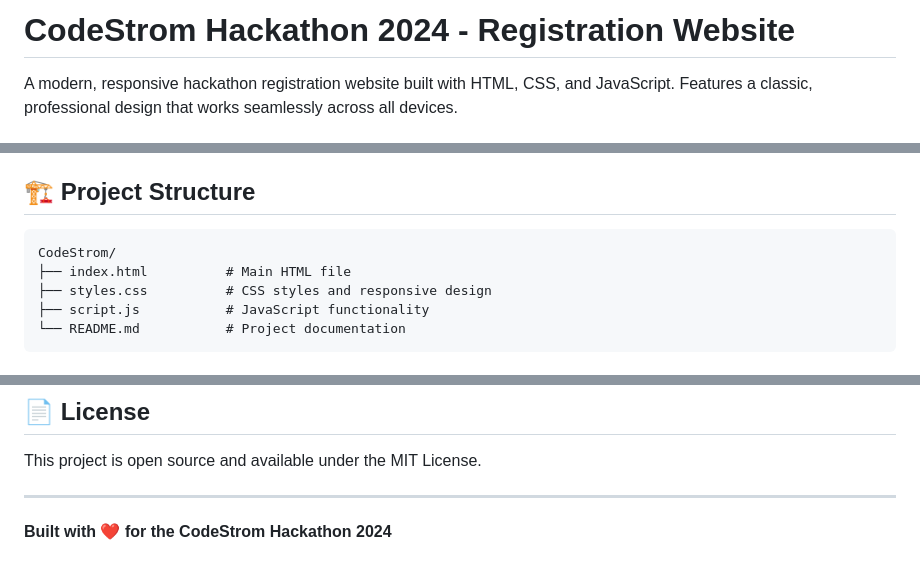
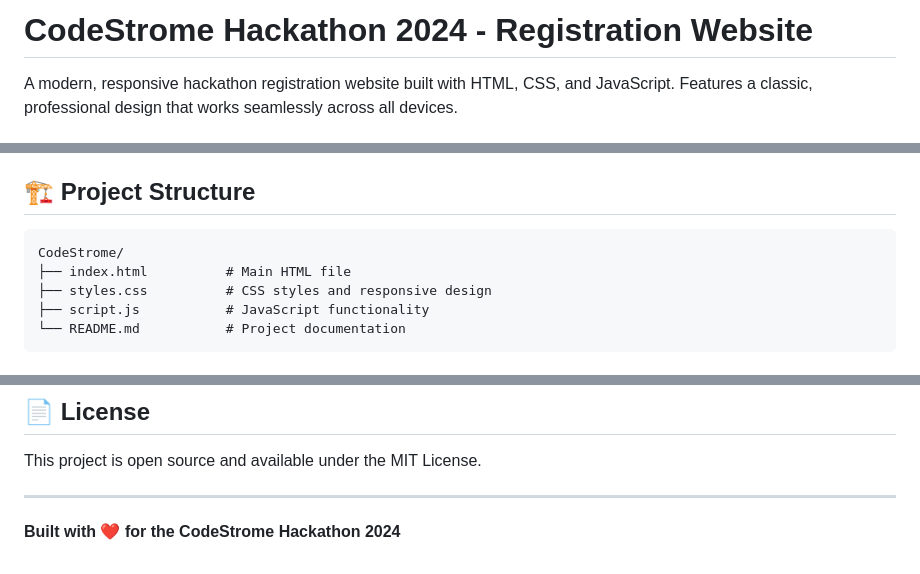
Before and after one commit to Rajathacharya24/CodeStrome, a Markdown page: README.md, 3 parts joined by grey strips. Drawn GitHub-style.

Commit message:
docs: fix spelling of project name CodeStrome in README

````diff
--- a/README.md
+++ b/README.md
@@ -1,4 +1,4 @@
-# CodeStrom Hackathon 2024 - Registration Website
+# CodeStrome Hackathon 2024 - Registration Website
 
 A modern, responsive hackathon registration website built with HTML, CSS, and JavaScript. Features a classic, professional design that works seamlessly across all devices.
 
@@ -46,7 +46,7 @@ A modern, responsive hackathon registration website built with HTML, CSS, and Ja
 ## 🏗️ Project Structure
 
 ```
-CodeStrom/
+CodeStrome/
 ├── index.html          # Main HTML file
 ├── styles.css          # CSS styles and responsive design
 ├── script.js           # JavaScript functionality
@@ -146,4 +146,4 @@ This project is open source and available under the MIT License.
 
 ---
 
-**Built with ❤️ for the CodeStrom Hackathon 2024**
+**Built with ❤️ for the CodeStrome Hackathon 2024**
````
